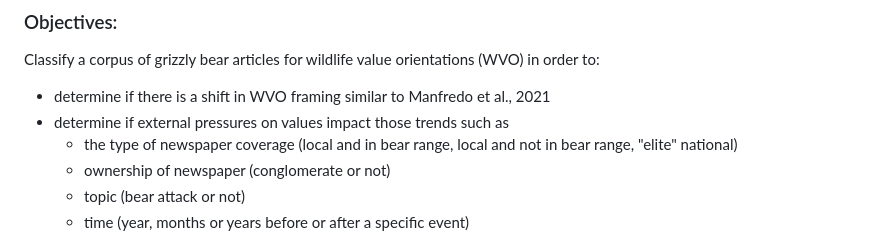
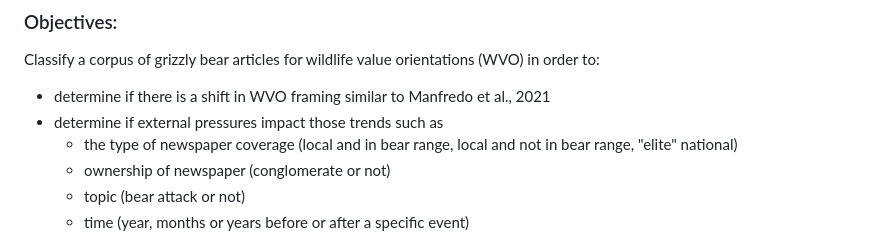
Before and after one commit to KatieMurenbeeld/VIP_NLP, a Markdown page: README.md, the part around the change. Rendered like a GitHub page.

Commit message:
minor changes to readme

```diff
--- a/README.md
+++ b/README.md
@@ -3,7 +3,7 @@
 Classify a corpus of grizzly bear articles for wildlife value orientations (WVO) in order to:
 
 - determine if there is a shift in WVO framing similar to Manfredo et al., 2021
-- determine if external pressures on values impact those trends such as
+- determine if external pressures impact those trends such as
   - the type of newspaper coverage (local and in bear range, local and not in bear range, "elite" national)
   - ownership of newspaper (conglomerate or not)
   - topic (bear attack or not)
```
